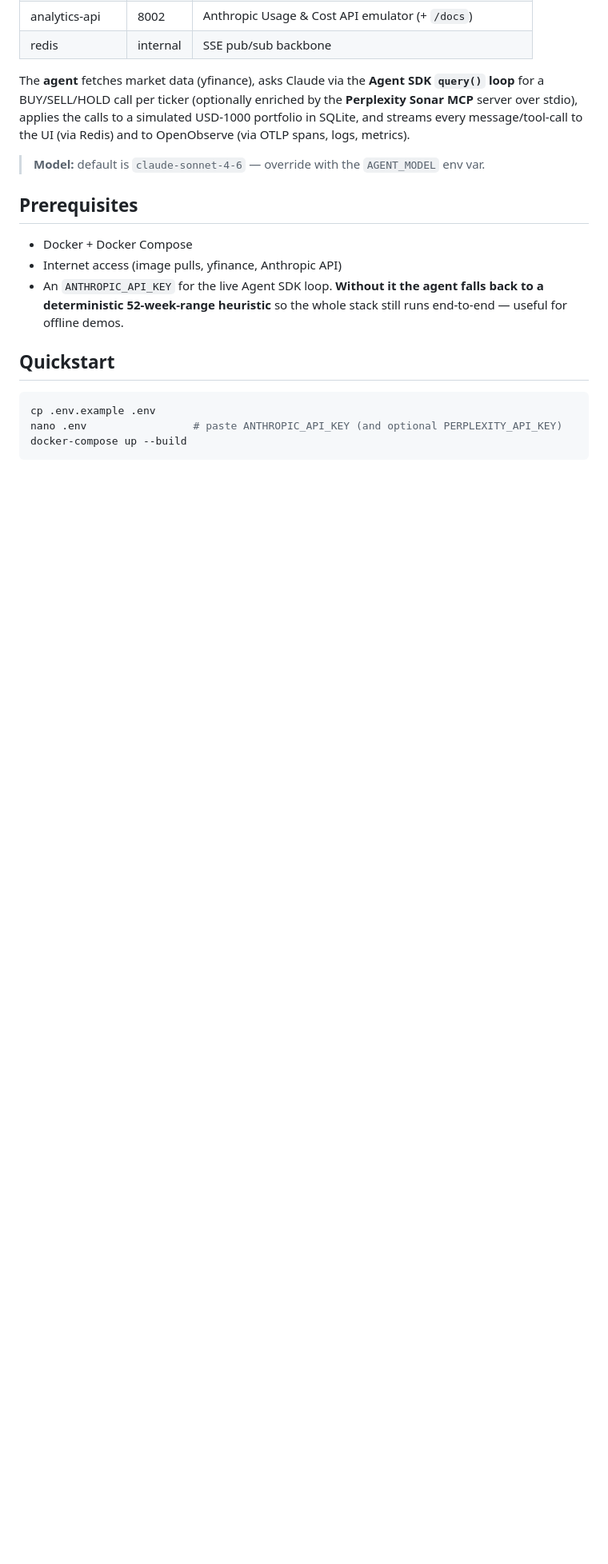
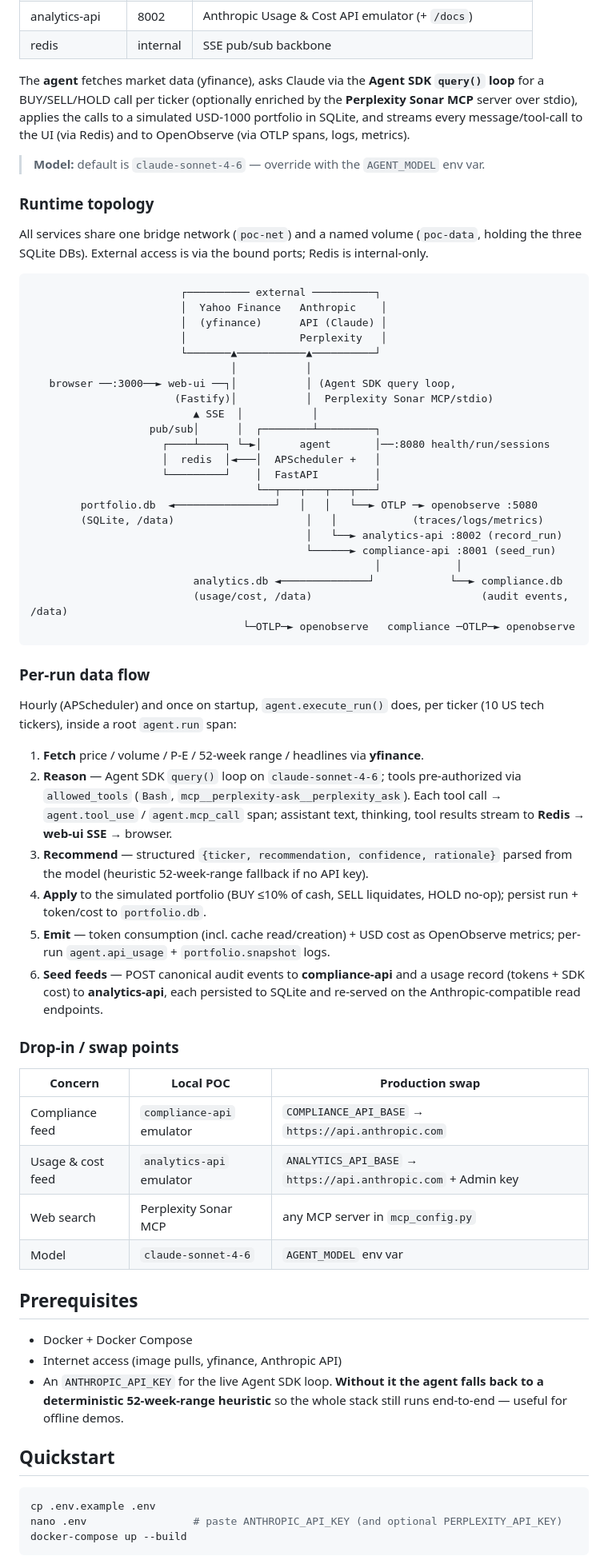
Before and after one commit to dr-robert-li/local-agents-gov-mock, a Markdown page: README.md, the part around the change. Shown at 80% size. Rendered like a GitHub page; blank space fills up the shorter version.

Commit message:
docs: add architecture topology, per-run data flow, and swap points to README

````diff
--- a/README.md
+++ b/README.md
@@ -23,6 +23,66 @@ Redis) and to OpenObserve (via OTLP spans, logs, metrics).
 
 > **Model:** default is `claude-sonnet-4-6` — override with the `AGENT_MODEL`
 > env var.
+
+### Runtime topology
+
+All services share one bridge network (`poc-net`) and a named volume
+(`poc-data`, holding the three SQLite DBs). External access is via the bound
+ports; Redis is internal-only.
+
+```
+                        ┌────────── external ──────────┐
+                        │  Yahoo Finance   Anthropic    │
+                        │  (yfinance)      API (Claude) │
+                        │                  Perplexity   │
+                        └───────▲───────────▲──────────┘
+                                │           │
+   browser ──:3000──► web-ui ──┐│           │ (Agent SDK query loop,
+                       (Fastify)│           │  Perplexity Sonar MCP/stdio)
+                          ▲ SSE  │           │
+                   pub/sub│      │  ┌────────┴─────────┐
+                     ┌────┴────┐ └─►│      agent       │──:8080 health/run/sessions
+                     │  redis  │◄───│  APScheduler +   │
+                     └─────────┘    │  FastAPI         │
+                                    └──┬───┬───┬───┬───┘
+        portfolio.db  ◄────────────────┘   │   │   └──► OTLP ─► openobserve :5080
+        (SQLite, /data)                     │   │            (traces/logs/metrics)
+                                            │   └──► analytics-api :8002 (record_run)
+                                            └──────► compliance-api :8001 (seed_run)
+                                                       │            │
+                          analytics.db ◄──────────────┘            └──► compliance.db
+                          (usage/cost, /data)                           (audit events, /data)
+                                  └─OTLP─► openobserve   compliance ─OTLP─► openobserve
+```
+
+### Per-run data flow
+
+Hourly (APScheduler) and once on startup, `agent.execute_run()` does, per ticker
+(10 US tech tickers), inside a root `agent.run` span:
+
+1. **Fetch** price / volume / P-E / 52-week range / headlines via **yfinance**.
+2. **Reason** — Agent SDK `query()` loop on `claude-sonnet-4-6`; tools
+   pre-authorized via `allowed_tools` (`Bash`, `mcp__perplexity-ask__perplexity_ask`).
+   Each tool call → `agent.tool_use` / `agent.mcp_call` span; assistant text,
+   thinking, tool results stream to **Redis** → **web-ui SSE** → browser.
+3. **Recommend** — structured `{ticker, recommendation, confidence, rationale}`
+   parsed from the model (heuristic 52-week-range fallback if no API key).
+4. **Apply** to the simulated portfolio (BUY ≤10% of cash, SELL liquidates, HOLD
+   no-op); persist run + token/cost to `portfolio.db`.
+5. **Emit** — token consumption (incl. cache read/creation) + USD cost as
+   OpenObserve metrics; per-run `agent.api_usage` + `portfolio.snapshot` logs.
+6. **Seed feeds** — POST canonical audit events to **compliance-api** and a usage
+   record (tokens + SDK cost) to **analytics-api**, each persisted to SQLite and
+   re-served on the Anthropic-compatible read endpoints.
+
+### Drop-in / swap points
+
+| Concern | Local POC | Production swap |
+|---|---|---|
+| Compliance feed | `compliance-api` emulator | `COMPLIANCE_API_BASE` → `https://api.anthropic.com` |
+| Usage & cost feed | `analytics-api` emulator | `ANALYTICS_API_BASE` → `https://api.anthropic.com` + Admin key |
+| Web search | Perplexity Sonar MCP | any MCP server in `mcp_config.py` |
+| Model | `claude-sonnet-4-6` | `AGENT_MODEL` env var |
 
 ## Prerequisites
 
````
